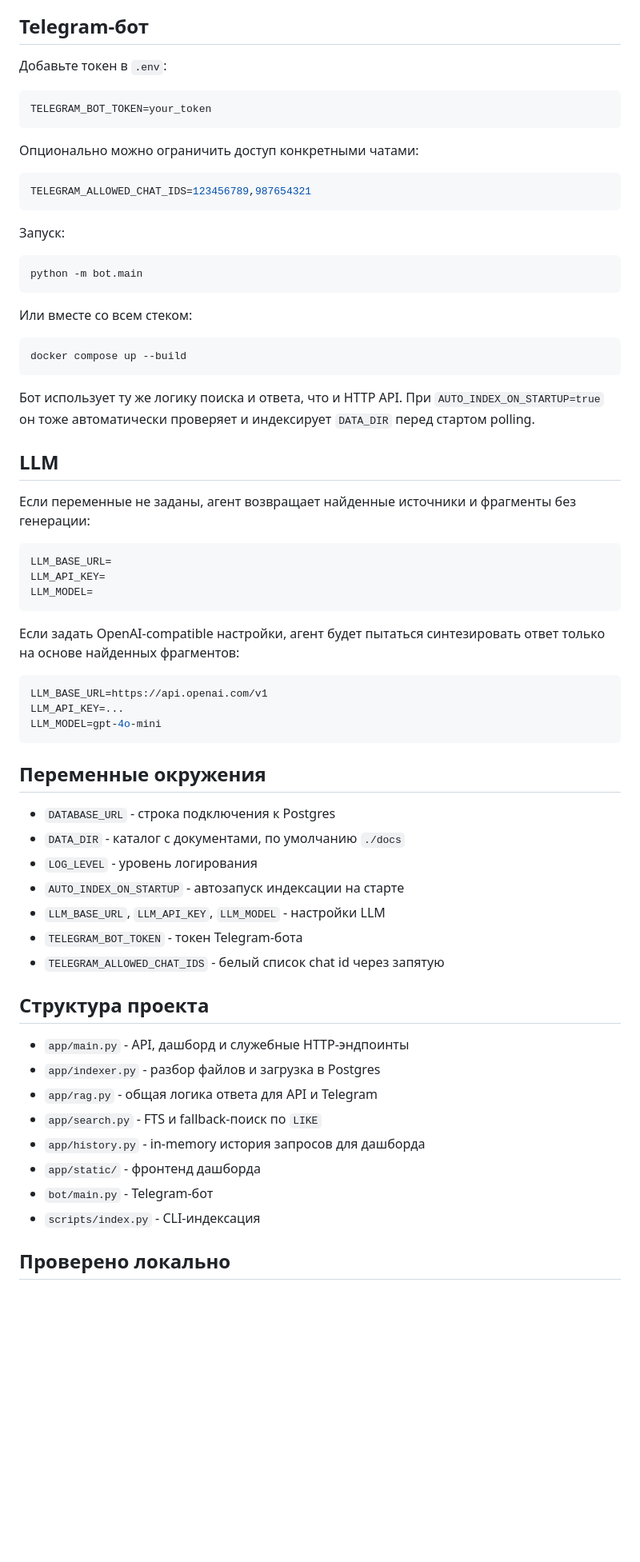
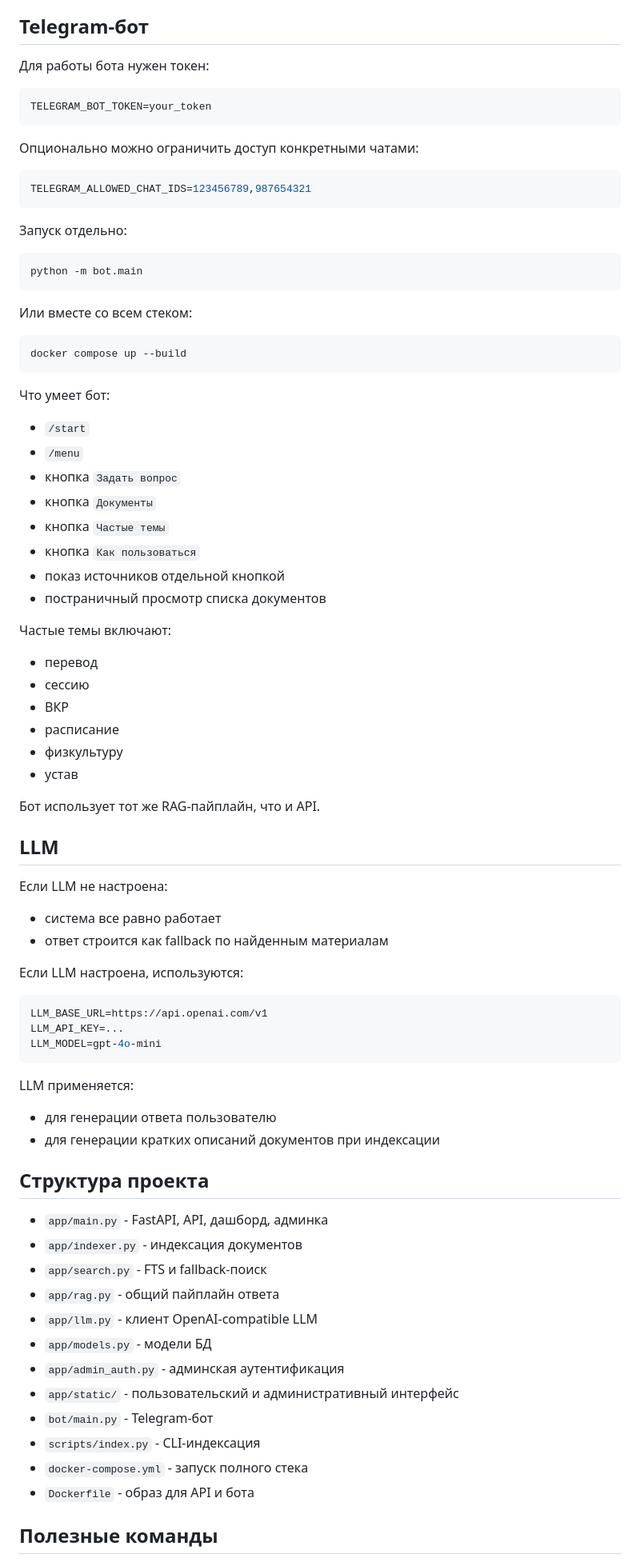
Before and after one commit to qwertyFrager/ai-agent-hse, a Markdown page: README.md, the part around one of its changes. Shown at 80% size. Rendered like a GitHub page; blank space fills up the shorter version.

````diff
--- a/README.md
+++ b/README.md
@@ -114,7 +231,7 @@ http://localhost:8000/
 
 ## Telegram-бот
 
-Добавьте токен в `.env`:
+Для работы бота нужен токен:
 
 ```env
 TELEGRAM_BOT_TOKEN=your_token
@@ -126,7 +243,7 @@ TELEGRAM_BOT_TOKEN=your_token
 TELEGRAM_ALLOWED_CHAT_IDS=123456789,987654321
 ```
 
-Запуск:
+Запуск отдельно:
 
 ```bash
 python -m bot.main
@@ -138,19 +255,36 @@ python -m bot.main
 docker compose up --build
 ```
 
-Бот использует ту же логику поиска и ответа, что и HTTP API. При `AUTO_INDEX_ON_STARTUP=true` он тоже автоматически проверяет и индексирует `DATA_DIR` перед стартом polling.
+Что умеет бот:
+
+- `/start`
+- `/menu`
+- кнопка `Задать вопрос`
+- кнопка `Документы`
+- кнопка `Частые темы`
+- кнопка `Как пользоваться`
+- показ источников отдельной кнопкой
+- постраничный просмотр списка документов
+
+Частые темы включают:
+
+- перевод
+- сессию
+- ВКР
+- расписание
+- физкультуру
+- устав
+
+Бот использует тот же RAG-пайплайн, что и API.
 
 ## LLM
 
-Если переменные не заданы, агент возвращает найденные источники и фрагменты без генерации:
+Если LLM не настроена:
 
-```env
-LLM_BASE_URL=
-LLM_API_KEY=
-LLM_MODEL=
-```
+- система все равно работает
+- ответ строится как fallback по найденным материалам
 
-Если задать OpenAI-compatible настройки, агент будет пытаться синтезировать ответ только на основе найденных фрагментов:
+Если LLM настроена, используются:
 
 ```env
 LLM_BASE_URL=https://api.openai.com/v1
@@ -158,26 +292,25 @@ LLM_API_KEY=...
 LLM_MODEL=gpt-4o-mini
 ```
 
-## Переменные окружения
+LLM применяется:
 
-- `DATABASE_URL` - строка подключения к Postgres
-- `DATA_DIR` - каталог с документами, по умолчанию `./docs`
-- `LOG_LEVEL` - уровень логирования
-- `AUTO_INDEX_ON_STARTUP` - автозапуск индексации на старте
-- `LLM_BASE_URL`, `LLM_API_KEY`, `LLM_MODEL` - настройки LLM
-- `TELEGRAM_BOT_TOKEN` - токен Telegram-бота
-- `TELEGRAM_ALLOWED_CHAT_IDS` - белый список chat id через запятую
+- для генерации ответа пользователю
+- для генерации кратких описаний документов при индексации
 
 ## Структура проекта
 
-- `app/main.py` - API, дашборд и служебные HTTP-эндпоинты
-- `app/indexer.py` - разбор файлов и загрузка в Postgres
-- `app/rag.py` - общая логика ответа для API и Telegram
-- `app/search.py` - FTS и fallback-поиск по `LIKE`
-- `app/history.py` - in-memory история запросов для дашборда
-- `app/static/` - фронтенд дашборда
+- `app/main.py` - FastAPI, API, дашборд, админка
+- `app/indexer.py` - индексация документов
+- `app/search.py` - FTS и fallback-поиск
+- `app/rag.py` - общий пайплайн ответа
+- `app/llm.py` - клиент OpenAI-compatible LLM
+- `app/models.py` - модели БД
+- `app/admin_auth.py` - админская аутентификация
+- `app/static/` - пользовательский и административный интерфейс
 - `bot/main.py` - Telegram-бот
 - `scripts/index.py` - CLI-индексация
+- `docker-compose.yml` - запуск полного стека
+- `Dockerfile` - образ для API и бота
 
-## Проверено локально
+## Полезные команды
 
````
Also changed, not shown: other parts of README.md (+181 -36 lines).
